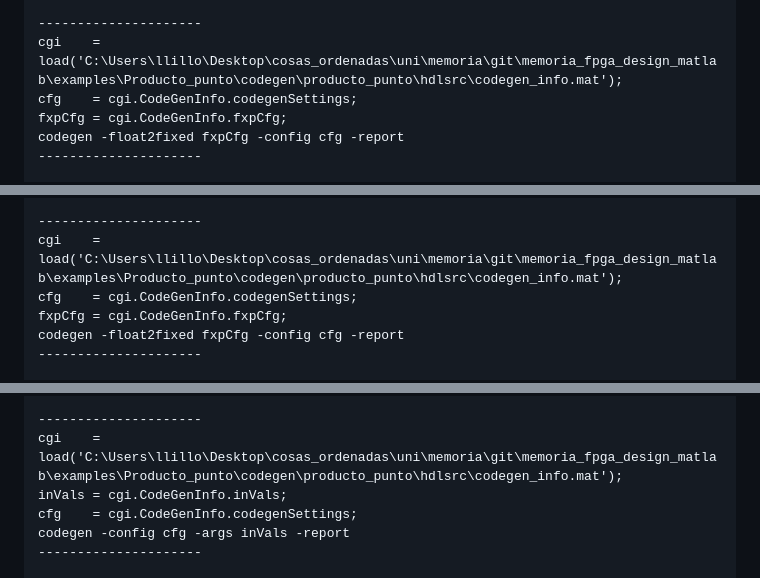
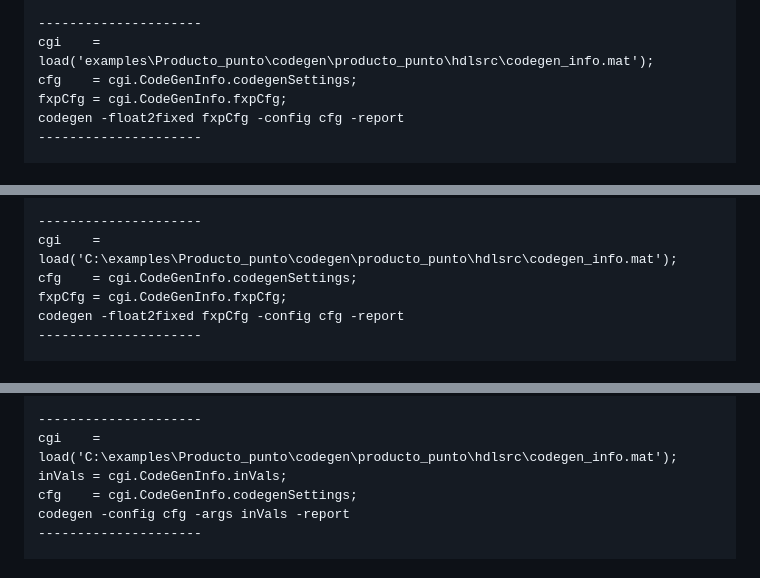
Before and after one commit to llillo2/memoria_fpga_design_matlab, a Markdown page: HDL_coder/README.md, 3 parts joined by grey strips. Drawn GitHub-style.

Commit message:
Update HDL Coder README

```diff
--- a/HDL_coder/README.md
+++ b/HDL_coder/README.md
@@ -166,7 +166,7 @@ Con esto se puede ejecutar **Run** y generar HDL. Esto produce una salida en la
  ### To rerun codegen evaluate the following commands...
 
 ---------------------
-cgi    = load('C:\Users\llillo\Desktop\cosas_ordenadas\uni\memoria\git\memoria_fpga_design_matlab\examples\Producto_punto\codegen\producto_punto\hdlsrc\codegen_info.mat');
+cgi    = load('examples\Producto_punto\codegen\producto_punto\hdlsrc\codegen_info.mat');
 cfg    = cgi.CodeGenInfo.codegenSettings;
 fxpCfg = cgi.CodeGenInfo.fxpCfg;
 codegen -float2fixed fxpCfg -config cfg -report
@@ -203,7 +203,7 @@ A continuación se repite la generación de HDL, pero desactivando **Stream loop
 ### To rerun codegen evaluate the following commands...
 
 ---------------------
-cgi    = load('C:\Users\llillo\Desktop\cosas_ordenadas\uni\memoria\git\memoria_fpga_design_matlab\examples\Producto_punto\codegen\producto_punto\hdlsrc\codegen_info.mat');
+cgi    = load('C:\examples\Producto_punto\codegen\producto_punto\hdlsrc\codegen_info.mat');
 cfg    = cgi.CodeGenInfo.codegenSettings;
 fxpCfg = cgi.CodeGenInfo.fxpCfg;
 codegen -float2fixed fxpCfg -config cfg -report
@@ -258,7 +258,7 @@ Ejecutando la generación de HDL en punto flotante con **Stream loops** activado
 ### To rerun codegen evaluate the following commands...
 
 ---------------------
-cgi    = load('C:\Users\llillo\Desktop\cosas_ordenadas\uni\memoria\git\memoria_fpga_design_matlab\examples\Producto_punto\codegen\producto_punto\hdlsrc\codegen_info.mat');
+cgi    = load('C:\examples\Producto_punto\codegen\producto_punto\hdlsrc\codegen_info.mat');
 inVals = cgi.CodeGenInfo.inVals;
 cfg    = cgi.CodeGenInfo.codegenSettings;
 codegen -config cfg -args inVals -report
```
